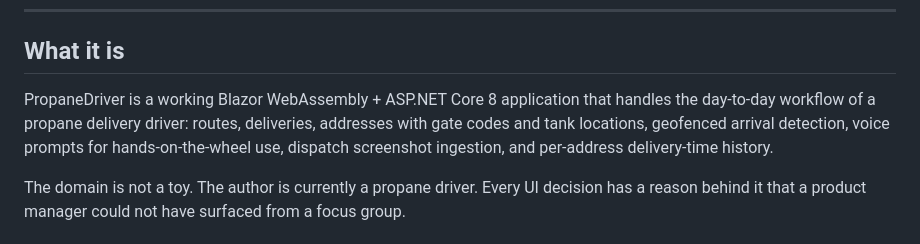
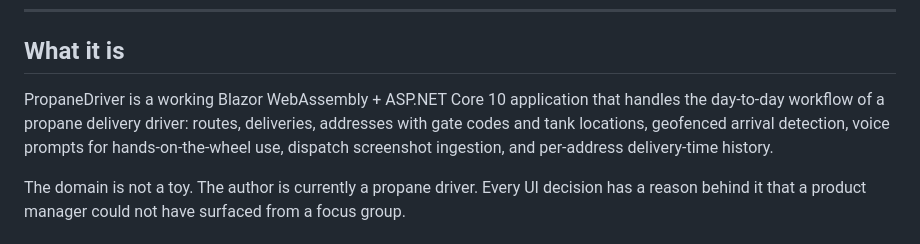
Before and after one commit to Eric-Douglas-Johnson/PropaneDriver, a Markdown page: README.md, the part around the change. Rendered like a GitHub page.

Commit message:
Update the remaining .NET 8 reference in the README intro
The architecture block and prerequisites moved to .NET 10 with the
upgrade, but the opening description still called the app ASP.NET Core 8.

Co-Authored-By: Claude Opus 5 <noreply@anthropic.com>

```diff
--- a/README.md
+++ b/README.md
@@ -8,7 +8,7 @@ A full-stack delivery app for propane bobtail drivers. Built solo, with AI assis
 
 ## What it is
 
-PropaneDriver is a working Blazor WebAssembly + ASP.NET Core 8 application that handles the day-to-day workflow of a propane delivery driver: routes, deliveries, addresses with gate codes and tank locations, geofenced arrival detection, voice prompts for hands-on-the-wheel use, dispatch screenshot ingestion, and per-address delivery-time history.
+PropaneDriver is a working Blazor WebAssembly + ASP.NET Core 10 application that handles the day-to-day workflow of a propane delivery driver: routes, deliveries, addresses with gate codes and tank locations, geofenced arrival detection, voice prompts for hands-on-the-wheel use, dispatch screenshot ingestion, and per-address delivery-time history.
 
 The domain is not a toy. The author is currently a propane driver. Every UI decision has a reason behind it that a product manager could not have surfaced from a focus group.
 
```
